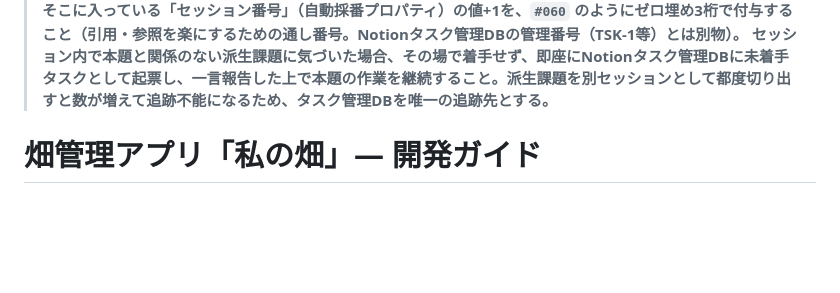
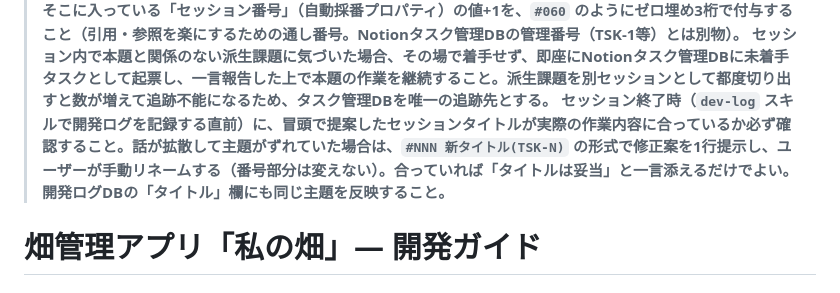
Before and after one commit to momitaka/hatake-app, a Markdown page: CLAUDE.md, the part around the change. Drawn GitHub-style; blank space fills up the shorter version.

Commit message:
docs: セッション終了時にセッションタイトルの妥当性を確認するルールをCLAUDE.mdに追記
話が拡散して冒頭の提案タイトルが合わなくなることがあるため、dev-log記録の直前に確認し、
ずれていれば修正案を提示する運用にする。

Co-Authored-By: Claude Sonnet 5.5 <noreply@anthropic.com>

```diff
--- a/CLAUDE.md
+++ b/CLAUDE.md
@@ -3,6 +3,7 @@
 > **セッションタイトルは必ず日本語でつけること。ただしClaudeにはセッションタイトルをリネームするツールが無いため、Claudeが実施するのは「提案」まで。セッション開始時、チャット冒頭で `#061 ○○○` の形式で提案タイトルを1行提示し、ユーザーがそれをコピーして手動リネームする運用とする。**
 > **提案タイトルの番号部分は、開発ログDB（データソースID: `724aa09b-932b-4384-85d2-d699dbce8230`）を「日付」降順で1件取得し、そこに入っている「セッション番号」（自動採番プロパティ）の値+1を、`#060` のようにゼロ埋め3桁で付与すること（引用・参照を楽にするための通し番号。Notionタスク管理DBの管理番号（TSK-1等）とは別物）。**
 > **セッション内で本題と関係のない派生課題に気づいた場合、その場で着手せず、即座にNotionタスク管理DBに未着手タスクとして起票し、一言報告した上で本題の作業を継続すること。派生課題を別セッションとして都度切り出すと数が増えて追跡不能になるため、タスク管理DBを唯一の追跡先とする。**
+> **セッション終了時（`dev-log` スキルで開発ログを記録する直前）に、冒頭で提案したセッションタイトルが実際の作業内容に合っているか必ず確認すること。話が拡散して主題がずれていた場合は、`#NNN 新タイトル(TSK-N)` の形式で修正案を1行提示し、ユーザーが手動リネームする（番号部分は変えない）。合っていれば「タイトルは妥当」と一言添えるだけでよい。開発ログDBの「タイトル」欄にも同じ主題を反映すること。**
 
 # 畑管理アプリ「私の畑」— 開発ガイド
 
```
